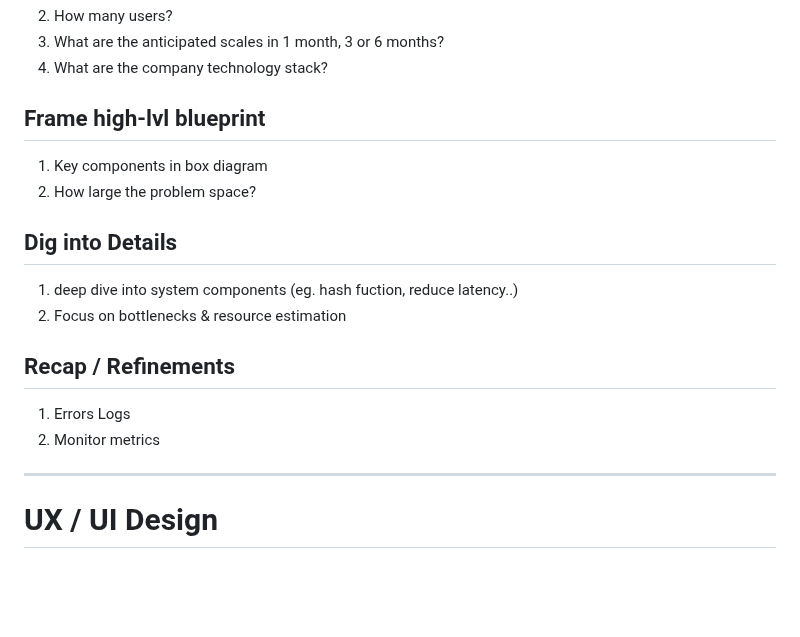
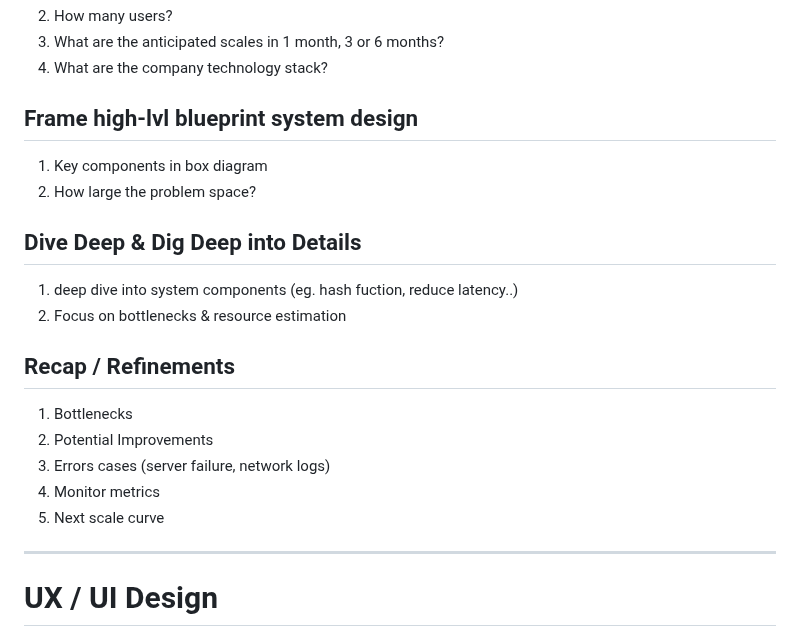
Before and after one commit to adamjohndbenitez/L0gN3, a Markdown page: README.md, the part around the change. Rendered like a GitHub page; blank space fills up the shorter version.

```diff
--- a/README.md
+++ b/README.md
@@ -36,17 +36,20 @@ List of follow up Questions?
 3. What are the anticipated scales in 1 month, 3 or 6 months?
 4. What are the company technology stack?
 
-## Frame high-lvl blueprint
+## Frame high-lvl blueprint system design
 1. Key components in box diagram
 2. How large the problem space?
 
-## Dig into Details
+## Dive Deep & Dig Deep into Details
 1. deep dive into system components (eg. hash fuction, reduce latency..)
 2. Focus on bottlenecks & resource estimation
 
 ## Recap / Refinements
-1. Errors Logs
-2. Monitor metrics
+1. Bottlenecks
+2. Potential Improvements
+3. Errors cases (server failure, network logs)
+4. Monitor metrics
+5. Next scale curve
 
 ---
 # UX / UI Design
```
